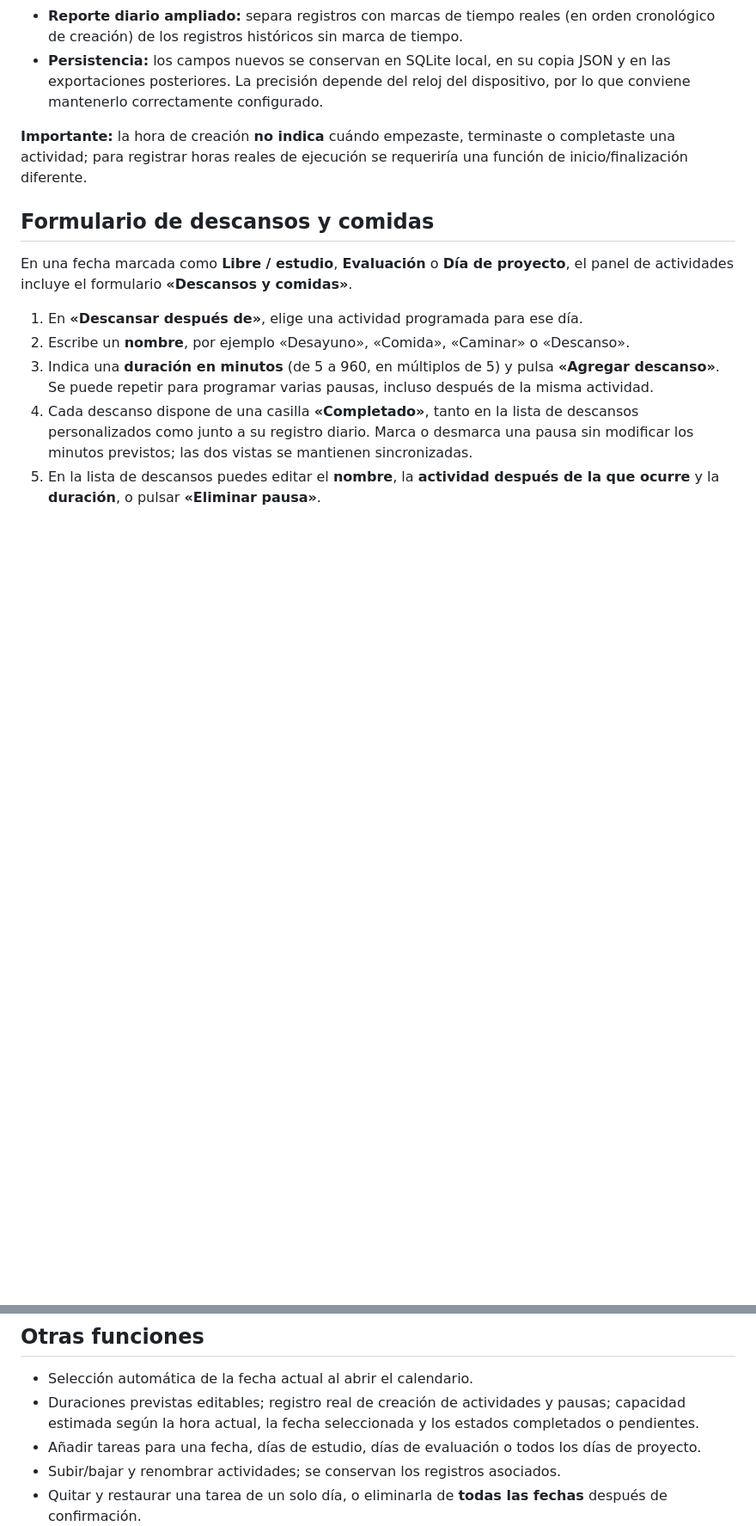
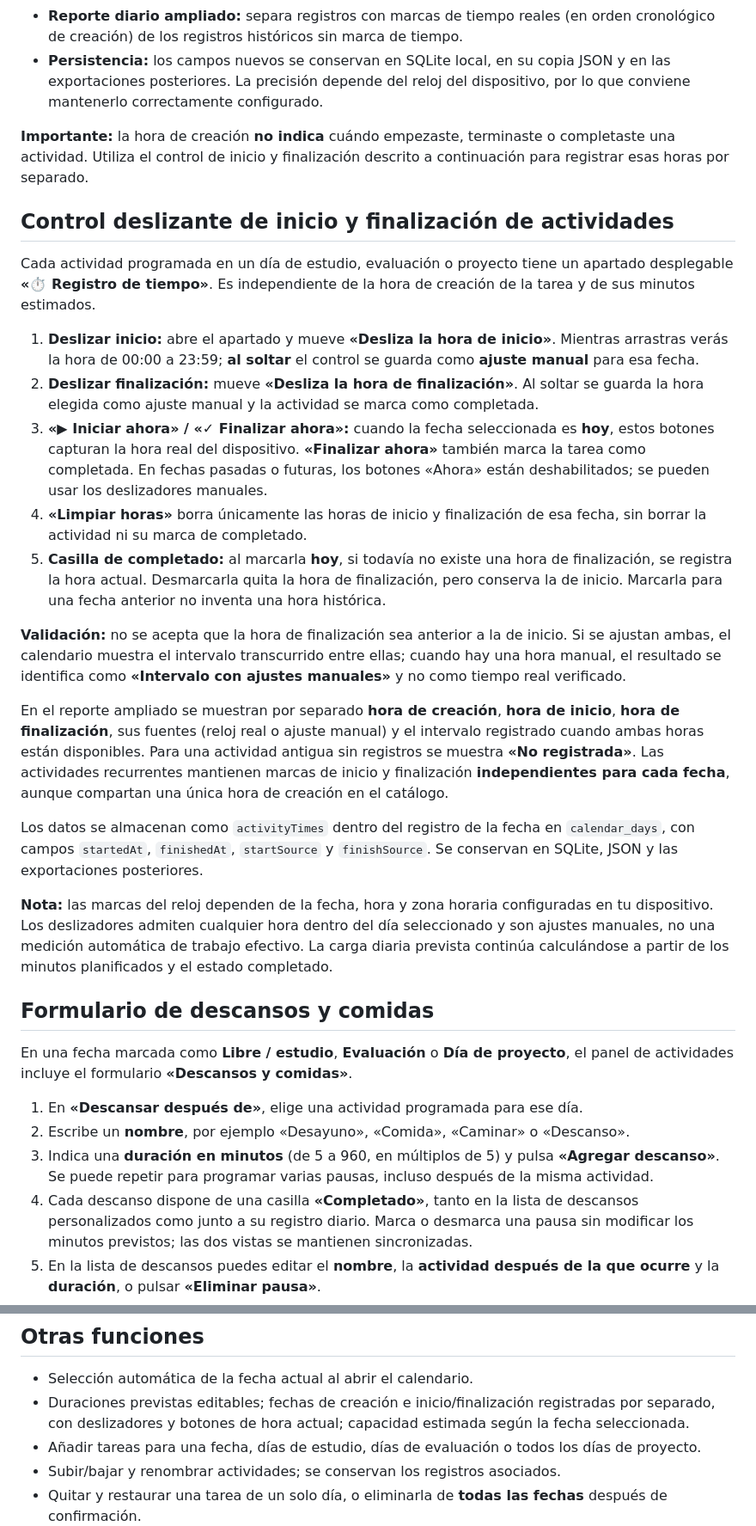
Before and after one commit to PedroPabloRG/study-calendar, a Markdown page: README.md, 2 parts joined by grey strips. Shown at 86% size. GitHub-like rendering; blank space fills up the shorter version.

Commit message:
Document draggable start/finish times and clock-captured activity tracking

```diff
--- a/README.md
+++ b/README.md
@@ -100,7 +100,25 @@ Al pulsar **«Agregar actividad»** o **«Agregar descanso»**, el navegador cap
 - **Reporte diario ampliado:** separa registros con marcas de tiempo reales (en orden cronológico de creación) de los registros históricos sin marca de tiempo.
 - **Persistencia:** los campos nuevos se conservan en SQLite local, en su copia JSON y en las exportaciones posteriores. La precisión depende del reloj del dispositivo, por lo que conviene mantenerlo correctamente configurado.
 
-**Importante:** la hora de creación **no indica** cuándo empezaste, terminaste o completaste una actividad; para registrar horas reales de ejecución se requeriría una función de inicio/finalización diferente.
+**Importante:** la hora de creación **no indica** cuándo empezaste, terminaste o completaste una actividad. Utiliza el control de inicio y finalización descrito a continuación para registrar esas horas por separado.
+
+## Control deslizante de inicio y finalización de actividades
+
+Cada actividad programada en un día de estudio, evaluación o proyecto tiene un apartado desplegable **«⏱ Registro de tiempo»**. Es independiente de la hora de creación de la tarea y de sus minutos estimados.
+
+1. **Deslizar inicio:** abre el apartado y mueve **«Desliza la hora de inicio»**. Mientras arrastras verás la hora de 00:00 a 23:59; **al soltar** el control se guarda como **ajuste manual** para esa fecha.
+2. **Deslizar finalización:** mueve **«Desliza la hora de finalización»**. Al soltar se guarda la hora elegida como ajuste manual y la actividad se marca como completada.
+3. **«▶ Iniciar ahora» / «✓ Finalizar ahora»:** cuando la fecha seleccionada es **hoy**, estos botones capturan la hora real del dispositivo. **«Finalizar ahora»** también marca la tarea como completada. En fechas pasadas o futuras, los botones «Ahora» están deshabilitados; se pueden usar los deslizadores manuales.
+4. **«Limpiar horas»** borra únicamente las horas de inicio y finalización de esa fecha, sin borrar la actividad ni su marca de completado.
+5. **Casilla de completado:** al marcarla **hoy**, si todavía no existe una hora de finalización, se registra la hora actual. Desmarcarla quita la hora de finalización, pero conserva la de inicio. Marcarla para una fecha anterior no inventa una hora histórica.
+
+**Validación:** no se acepta que la hora de finalización sea anterior a la de inicio. Si se ajustan ambas, el calendario muestra el intervalo transcurrido entre ellas; cuando hay una hora manual, el resultado se identifica como **«Intervalo con ajustes manuales»** y no como tiempo real verificado.
+
+En el reporte ampliado se muestran por separado **hora de creación**, **hora de inicio**, **hora de finalización**, sus fuentes (reloj real o ajuste manual) y el intervalo registrado cuando ambas horas están disponibles. Para una actividad antigua sin registros se muestra **«No registrada»**. Las actividades recurrentes mantienen marcas de inicio y finalización **independientes para cada fecha**, aunque compartan una única hora de creación en el catálogo.
+
+Los datos se almacenan como `activityTimes` dentro del registro de la fecha en `calendar_days`, con campos `startedAt`, `finishedAt`, `startSource` y `finishSource`. Se conservan en SQLite, JSON y las exportaciones posteriores.
+
+**Nota:** las marcas del reloj dependen de la fecha, hora y zona horaria configuradas en tu dispositivo. Los deslizadores admiten cualquier hora dentro del día seleccionado y son ajustes manuales, no una medición automática de trabajo efectivo. La carga diaria prevista continúa calculándose a partir de los minutos planificados y el estado completado.
 
 ## Formulario de descansos y comidas
 
@@ -155,7 +173,7 @@ Se escriben las tablas de forma transaccional. El archivo SQLite completo se ser
 ## Otras funciones
 
 - Selección automática de la fecha actual al abrir el calendario.
-- Duraciones previstas editables; registro real de creación de actividades y pausas; capacidad estimada según la hora actual, la fecha seleccionada y los estados completados o pendientes.
+- Duraciones previstas editables; fechas de creación e inicio/finalización registradas por separado, con deslizadores y botones de hora actual; capacidad estimada según la fecha seleccionada.
 - Añadir tareas para una fecha, días de estudio, días de evaluación o todos los días de proyecto.
 - Subir/bajar y renombrar actividades; se conservan los registros asociados.
 - Quitar y restaurar una tarea de un solo día, o eliminarla de **todas las fechas** después de confirmación.
```
